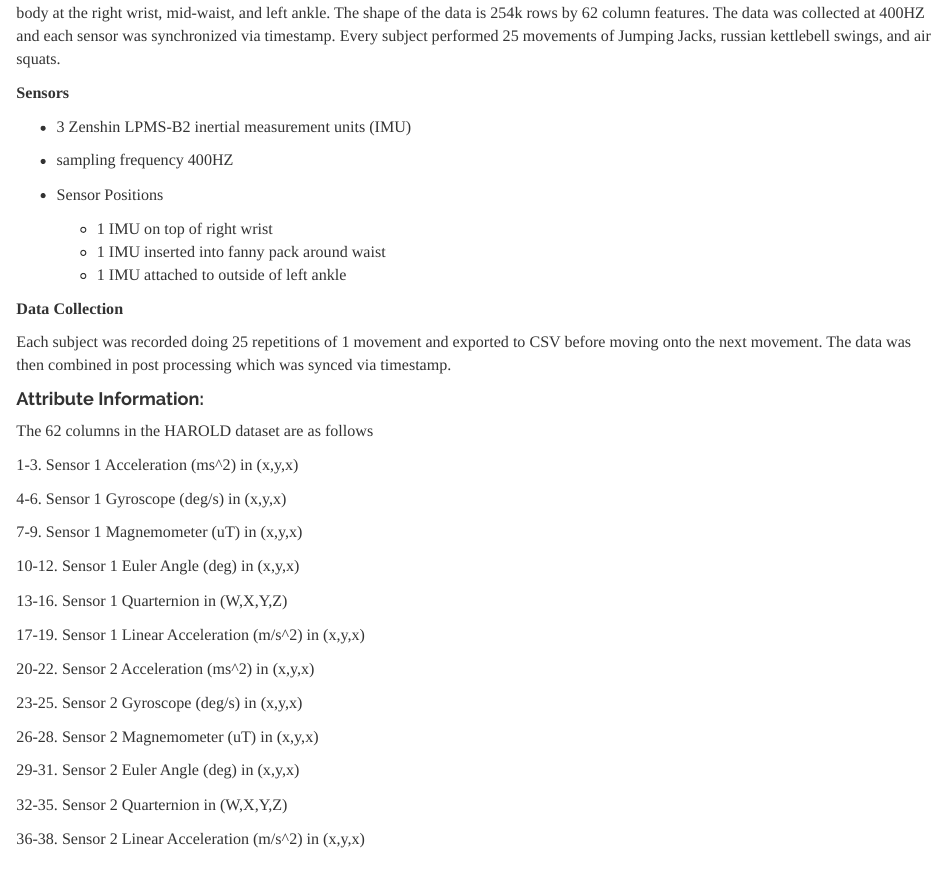
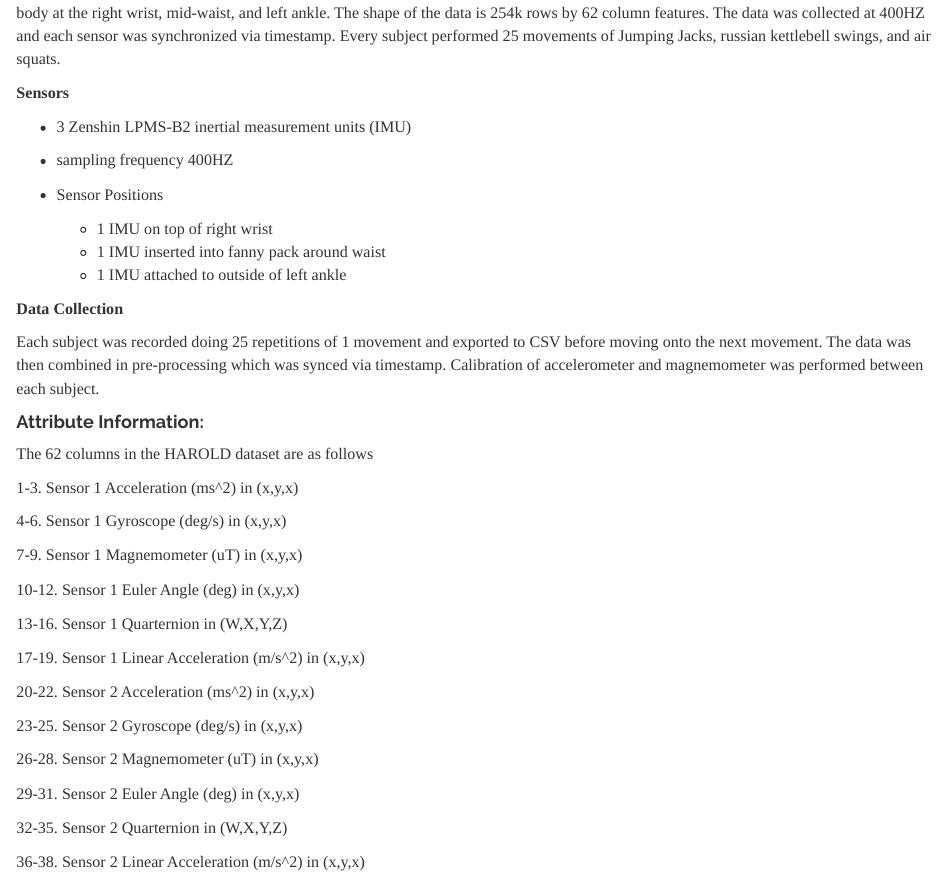
Before and after one commit to wanderinglab/wanderinglab.github.io, an R Markdown document (harold.Rmd): the page in a window 1100 px wide, from 630 px down. The pictures show the output file harold.html that the author committed with the source, opened offline; library style sheets and scripts come from the installed R packages.

Commit message:
HAROLD needed a few more words.  What a guy.

```diff
--- a/harold.Rmd
+++ b/harold.Rmd
@@ -38,7 +38,7 @@ The first of our datasets comes from a Andy Heroy's capstone project while at SM
 **Data Collection**
 
 
-Each subject was recorded doing 25 repetitions of 1 movement and exported to CSV before moving onto the next movement.  The data was then combined in post processing which was synced via timestamp.
+Each subject was recorded doing 25 repetitions of 1 movement and exported to CSV before moving onto the next movement.  The data was then combined in pre-processing which was synced via timestamp.  Calibration of accelerometer and magnemometer was performed between each subject.
 
 #### Attribute Information:
 
```
Also changed, not shown: example.html, harold.html, index.html.
